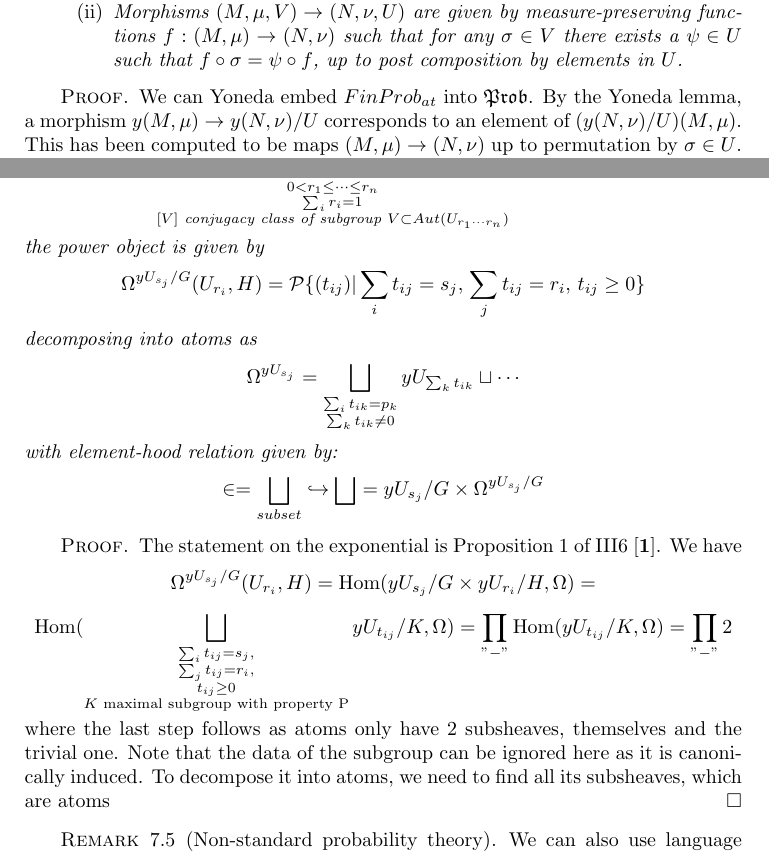
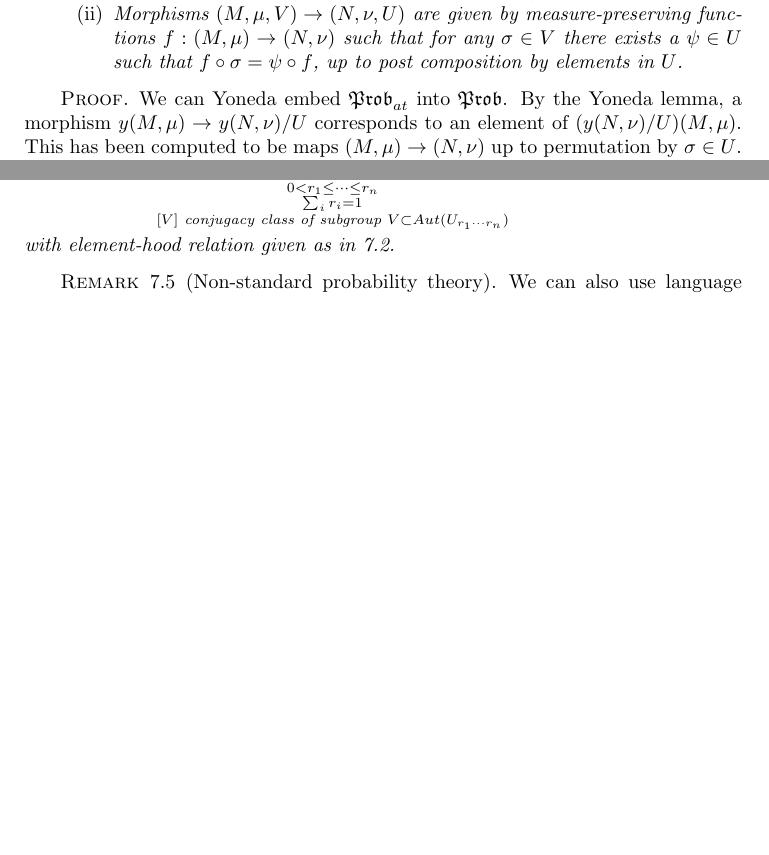
Before and after one commit to adrianmartir/probability-topos, a LaTeX document (atomic_probability.tex): two parts of pages 26 and 29 of 38, joined at a grey line, cut so that both start at the same text, the shorter picture padded with empty space. Compiled offline with pdfLaTeX.

Commit message:
[delete] Delete the unnecessary part about ZFA power object.

```diff
--- a/atomic_probability.tex
+++ b/atomic_probability.tex
@@ -1146,8 +1146,12 @@ Now we are able to describe the category of atoms of $\mathfrak{Prob}$ in a very
 \end{theorem}
 \begin{proof}
 %We use Theorem 6.7 of \cite{caramello_lafforgue}.
-We can Yoneda embed $FinProb_{at}$ into $\mathfrak{Prob}$.  By the Yoneda lemma, a morphism $y(M,\mu)\rightarrow y(N,\nu)/U$ corresponds to an element of $(y(N,\nu)/U)(M,\mu)$. This has been computed to be maps $(M,\mu)\rightarrow (N,\nu)$ up to permutation by $\sigma\in U$. A morphism $y(M,\mu)/V \rightarrow y(N,\nu)/U$ is simply a morphism such that $y(M,\mu)\rightarrow y(N,\nu)/U$ factors over the quotient map $y(M,\mu)\rightarrow y(M,\mu)/V$. This means it is a morphism $f:(X,\mu)\rightarrow (Y,\nu)$ such that for any $\sigma\in V$ there exists a $\psi\in U$ such that $f\circ \sigma =\psi\circ f $. Hence the statement follows.
-\end{proof}
+We can Yoneda embed $\mathfrak{Prob}_{at}$ into $\mathfrak{Prob}$.  By the Yoneda lemma, a morphism $y(M,\mu)\rightarrow y(N,\nu)/U$ corresponds to an element of $(y(N,\nu)/U)(M,\mu)$. This has been computed to be maps $(M,\mu)\rightarrow (N,\nu)$ up to permutation by $\sigma\in U$. A morphism $y(M,\mu)/V \rightarrow y(N,\nu)/U$ is simply a morphism such that $y(M,\mu)\rightarrow y(N,\nu)/U$ factors over the quotient map $y(M,\mu)\rightarrow y(M,\mu)/V$. This means it is a morphism $f:(X,\mu)\rightarrow (Y,\nu)$ such that for any $\sigma\in V$ there exists a $\psi\in U$ such that $f\circ \sigma =\psi\circ f $. Hence the statement follows.
+\end{proof}
+
+\begin{remark} This shows, in particular that the atoms $y(X,\mu)/U$, $y(X,\mu)/V$ for different subgroups $U$ and $V$, which are not conjugated to each other, are non-isomorphic. % is this true?
+\end{remark}
+
 \begin{definition} Denote the category given above by $FinProb_{at}$ and call it the atomic completion of $FinProb$ in accordance with notation in \cite{caramello_lafforgue}.
 \end{definition}
 This yields a new site presentation, which we will see is extremely easy to work with.
@@ -1268,19 +1272,8 @@ Let $A$ be the coproduct of all the atoms (i.e. one of each isomorphism class).
 %Maybe remark that this datum of a set theory is equivalent to that of a topos. Quote the paper corresponding to this fact
 \begin{theorem}
 In the combinatorial interpretation of our topos we have that $A$ is interpreted as \\\[\bigsqcup_{\substack{0<r_1\leq  \cdots\leq r_n \\ \sum_i r_i=1 \\ [V]\text{ conjugacy class of subgroup }V\subset Aut(U_{r_1\cdots r_n})}} yU_{r_1\cdots r_n}/V\]%it would be better to choose one subgroup per conjugacy class
- the power object is given by %expand the domain where this works by calculating the muliproducts of the atoms
- \[ \Omega^{yU_{s_j}/G}(U_{r_i},H)=\mathcal{P}\{ (t_{ij})| \sum_i t_{ij}=s_j,\, \sum_j t_{ij}=r_i,\, t_{ij}\geq 0 \} \]%does the group play in here? Most likely incorrect
- decomposing into atoms as
- \[ \Omega^{yU_{s_j}} =\bigsqcup_{\substack{\sum_i t_{ik}=p_k\\ \sum_k t_{ik}\neq 0}}yU_{\sum_k t_{ik}}\sqcup \cdots   \]
- with element-hood relation given by:
-\[ \in=\bigsqcup_{subset}\hookrightarrow \bigsqcup=yU_{s_j}/G\times \Omega^{yU_{s_j}/G}\]
-\end{theorem}
-\begin{proof}
-The statement on the exponential is Proposition 1 of III6 \cite{sheaves_geometry_logic}. We have
- \[ \Omega^{yU_{s_j}/G}(U_{r_i},H)=\text{Hom}(yU_{s_j}/G\times yU_{r_i}/H, \Omega) =\]
- \[\text{Hom}(\bigsqcup_{\substack{ \sum_i t_{ij}=s_j,\\ \sum_j t_{ij}=r_i,\\ t_{ij}\geq 0 \\ K \text{ maximal subgroup with property P}}}yU_{t_{ij}}/K,\Omega)=\prod_{"-"} \text{Hom}(yU_{t_{ij}}/K,\Omega)=\prod_{"-"}2  \]
-where the last step follows as atoms only have $2$ subsheaves, themselves and the trivial one. Note that the data of the subgroup can be ignored here as it is canonically induced. To decompose it into atoms, we need to find all its subsheaves, which are atoms %TODO outsource this proof into the previous section
-\end{proof}
+ with element-hood relation given as in \ref{ZFA}.
+ \end{theorem}
 \begin{remark}[Non-standard probability theory] We can also use language analogous to that used in the set theoretic constructions of non-standard analysis here \cite{XYZ} . One may call sets containing only elements of the form $yU_1$ \emph{standard sets} and these containing at least one different atom \emph{non-standard}. This works well as the following theorem shows. %Maybe also define "standard parts" of a set as the global sections i.e. the yU1 part. This preserves at least finite limits. Also one asign to an internal set its set of atoms i.e the left adjoint to the inclusion of standard sets. This doesn't preserve finite limits however.
 \end{remark}
 \begin{theorem} If there is any statement of higher order logic $\phi$ where all quantification is bounded over \emph{standard} sets then $\mathfrak{Prob}\vDash \phi \iff \text{Set}\vDash \phi$.
```
Also changed, not shown: atomic_probability.tex (6 more changed lines).
